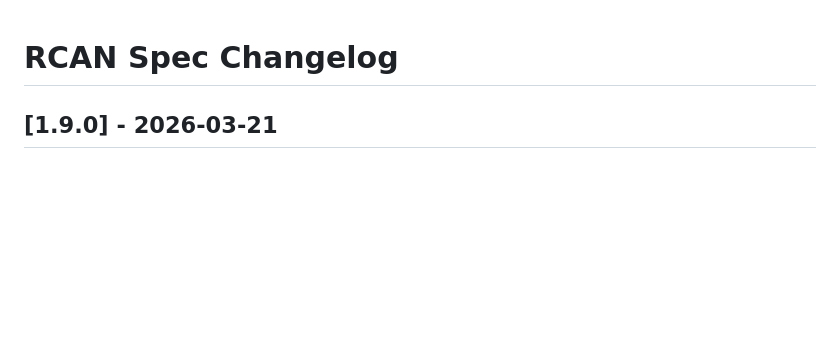
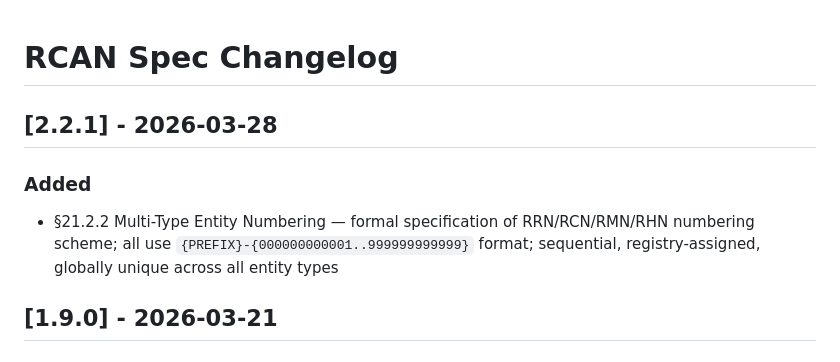
Before and after one commit to continuonai/rcan-spec, a Markdown page: CHANGELOG.md, the part around the change. GitHub-like rendering; blank space fills up the shorter version.

Commit message:
chore: v2.2.1 — changelog for §21.2.2 multi-type entity numbering

```diff
--- a/CHANGELOG.md
+++ b/CHANGELOG.md
@@ -1,4 +1,12 @@
 # RCAN Spec Changelog
+
+## [2.2.1] - 2026-03-28
+
+### Added
+- §21.2.2 Multi-Type Entity Numbering — formal specification of RRN/RCN/RMN/RHN
+  numbering scheme; all use `{PREFIX}-{000000000001..999999999999}` format;
+  sequential, registry-assigned, globally unique across all entity types
+
 
 ## [1.9.0] - 2026-03-21
 ### Added
```
